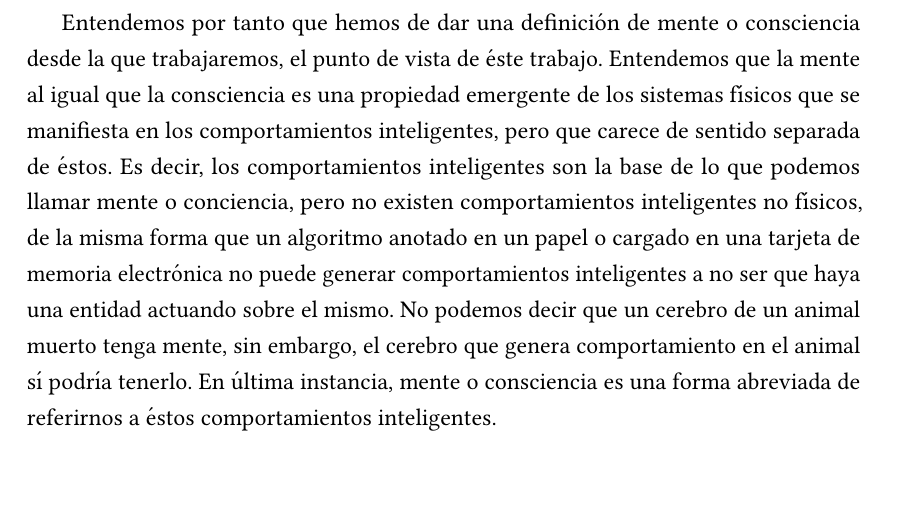
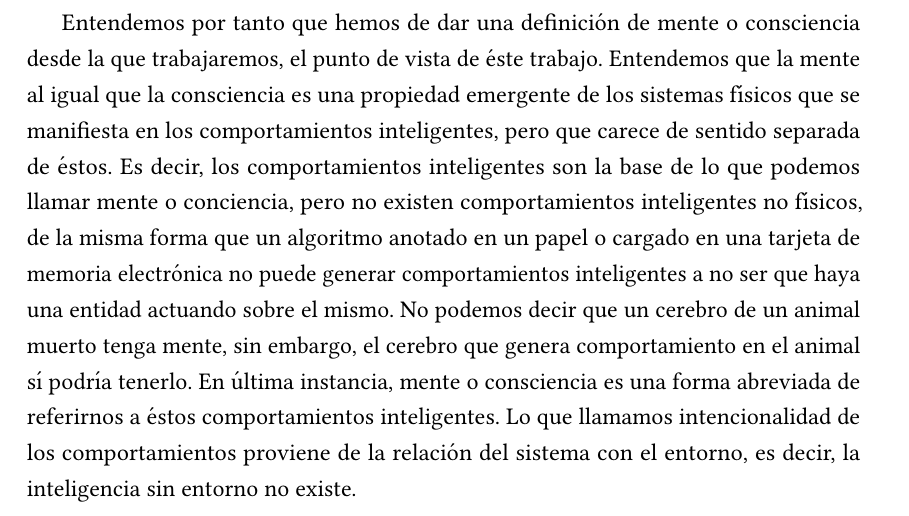
Before and after one commit to McOmghall/ml-wip, a LaTeX book (AI_comment/text.tex): part of page 18 of 28 before the commit and part of page 18 of 30 after it, cut so that both start at the same text, the shorter picture padded with empty space. Compiled offline with pdfLaTeX.

Commit message:
Philosophy of mind paragraph

```diff
--- a/AI_comment/text.tex
+++ b/AI_comment/text.tex
@@ -205,7 +205,7 @@ Hoy en día se están empezando a estudiar tecnologías prometedoras como la exp
 
 La definición de lo que es inteligencia es naturalmente un apartado importante, aunque de difícil solución en el campo de la Filosofía de la Inteligencia Artificial. Se puede ver ver un pequeño compendio de definiciones históricas de inteligencia en diferentes ramas de las ciencias cognitivas en \cite{intDefs}. En primer lugar, trataremos de diferenciar la propiedad ``inteligencia'' que nos parece de un platonismo peligroso al declarar que ésta existe como entidad, pero no es designable lingüísticamente ni en el universo físico, y reemplazarla por ``comportamientos inteligentes'' o ``tareas para las que es necesaria inteligencia''. Se predica normalmente que ser inteligente es un atributo humano, aunque si tomamos ciertas definiciones de inteligencia como válidas podemos atribuír inteligencia a todos los seres vivos o incluso a seres carentes de vida como piedras, que, intuitivamente no parecen tener ninguno de los atributos necesarios para la inteligencia. Es por tanto un tema que merece ser tratado con mucho cuidado.
 
-Entendemos por tanto que hemos de dar una definición de mente o consciencia desde la que trabajaremos, el punto de vista de éste trabajo. Entendemos que la mente al igual que la consciencia es una propiedad emergente de los sistemas físicos que se manifiesta en los comportamientos inteligentes, pero que carece de sentido separada de éstos. Es decir, los comportamientos inteligentes son la base de lo que podemos llamar mente o conciencia, pero no existen comportamientos inteligentes no físicos, de la misma forma que un algoritmo anotado en un papel o cargado en una tarjeta de memoria electrónica no puede generar comportamientos inteligentes a no ser que haya una entidad actuando sobre el mismo. No podemos decir que un cerebro de un animal muerto tenga mente, sin embargo, el cerebro que genera comportamiento en el animal sí podría tenerlo. En última instancia, mente o consciencia es una forma abreviada de referirnos a éstos comportamientos inteligentes.
+Entendemos por tanto que hemos de dar una definición de mente o consciencia desde la que trabajaremos, el punto de vista de éste trabajo. Entendemos que la mente al igual que la consciencia es una propiedad emergente de los sistemas físicos que se manifiesta en los comportamientos inteligentes, pero que carece de sentido separada de éstos. Es decir, los comportamientos inteligentes son la base de lo que podemos llamar mente o conciencia, pero no existen comportamientos inteligentes no físicos, de la misma forma que un algoritmo anotado en un papel o cargado en una tarjeta de memoria electrónica no puede generar comportamientos inteligentes a no ser que haya una entidad actuando sobre el mismo. No podemos decir que un cerebro de un animal muerto tenga mente, sin embargo, el cerebro que genera comportamiento en el animal sí podría tenerlo. En última instancia, mente o consciencia es una forma abreviada de referirnos a éstos comportamientos inteligentes. Lo que llamamos intencionalidad de los comportamientos proviene de la relación del sistema con el entorno, es decir, la inteligencia sin entorno no existe.
 
 Comencemos por el que creemos soporte físico de los comportamientos inteligentes en animales y humanos y que da partida probablemente a nuestra pregunta inicial, el cerebro. Se sabe que las señales del sistema nervioso son de naturaleza eléctrica desde los experimentos de Luigi Galvani en el siglo XVIII. La disciplina que estudia la ``maquinaria'' del cerebro, la neurociencia, fue inaugurada en a principios del siglo XX por Camilo Golgi y Santiago Ramón y Cajal. El primero había inventado un método de contraste que permitía distinguir la estructura del tejido cerebral y sus ramificaciones, mientras que el segundo, continuando el uso de éste método creó la teoría de que el tejido cerebral no se componía de una malla de hilos neuronales, sino que dicho tejido estaba formado por células contiguas pero separadas entre sí.
 
```
Also changed, not shown: AI_comment/text.pdf.
